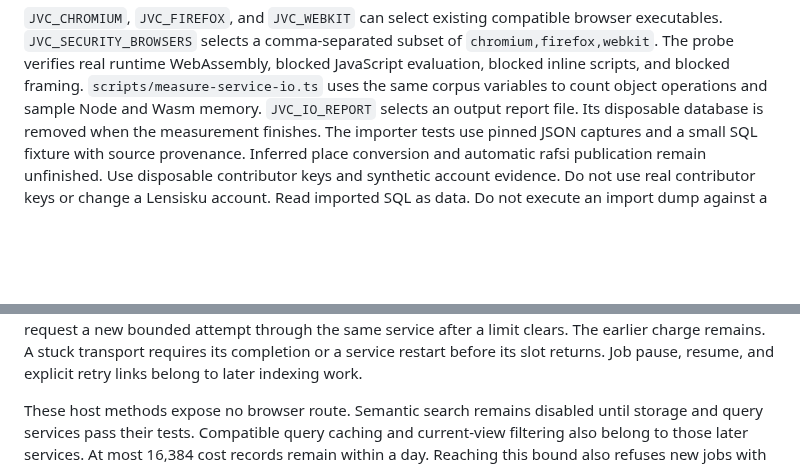
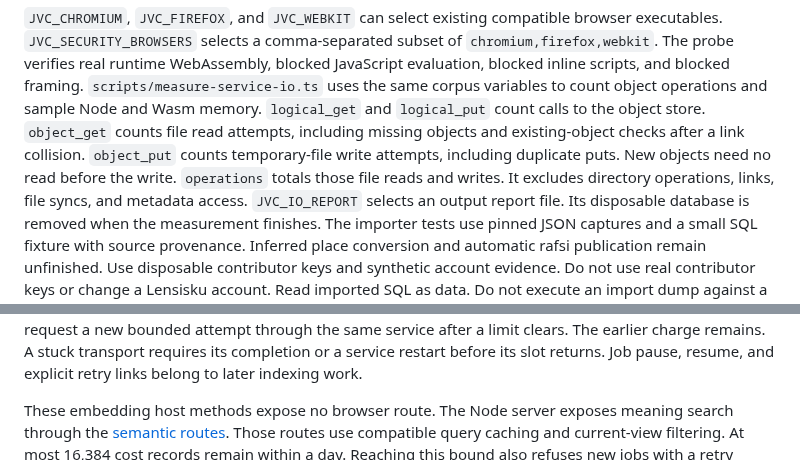
Before and after one commit to int19h/jbovlacku, a Markdown page: docs/development.md, 2 parts joined by grey strips. Drawn GitHub-style; blank space fills up the shorter version.

```diff
--- a/docs/development.md
+++ b/docs/development.md
@@ -639,6 +639,10 @@ npx tsx scripts/test-server-security.ts
 `JVC_SECURITY_BROWSERS` selects a comma-separated subset of `chromium,firefox,webkit`.
 The probe verifies real runtime WebAssembly, blocked JavaScript evaluation, blocked inline scripts, and blocked framing.
 `scripts/measure-service-io.ts` uses the same corpus variables to count object operations and sample Node and Wasm memory.
+`logical_get` and `logical_put` count calls to the object store.
+`object_get` counts file read attempts, including missing objects and existing-object checks after a link collision.
+`object_put` counts temporary-file write attempts, including duplicate puts. New objects need no read before the write.
+`operations` totals those file reads and writes. It excludes directory operations, links, file syncs, and metadata access.
 `JVC_IO_REPORT` selects an output report file. Its disposable database is removed when the measurement finishes.
 The importer tests use pinned JSON captures and a small SQL fixture with source provenance.
 Inferred place conversion and automatic rafsi publication remain unfinished.
@@ -906,8 +910,9 @@ An operator can inspect these records and request a new bounded attempt through
 The earlier charge remains. A stuck transport requires its completion or a service restart before its slot returns.
 Job pause, resume, and explicit retry links belong to later indexing work.
 
-These host methods expose no browser route. Semantic search remains disabled until storage and query services pass their tests.
-Compatible query caching and current-view filtering also belong to those later services.
+These embedding host methods expose no browser route.
+The Node server exposes meaning search through the [semantic routes](semantic-search.md#enable-node-meaning-search).
+Those routes use compatible query caching and current-view filtering.
 At most 16,384 cost records remain within a day. Reaching this bound also refuses new jobs with a retry interval.
 On a later admission, the service combines completed operator batches with known costs into hourly summary rows.
 Queries, generation jobs, errors, and unknown charges keep their individual rows.
```
Also changed, not shown: other parts of docs/development.md (+2 -2 lines), README.md (+1 -2 lines).
